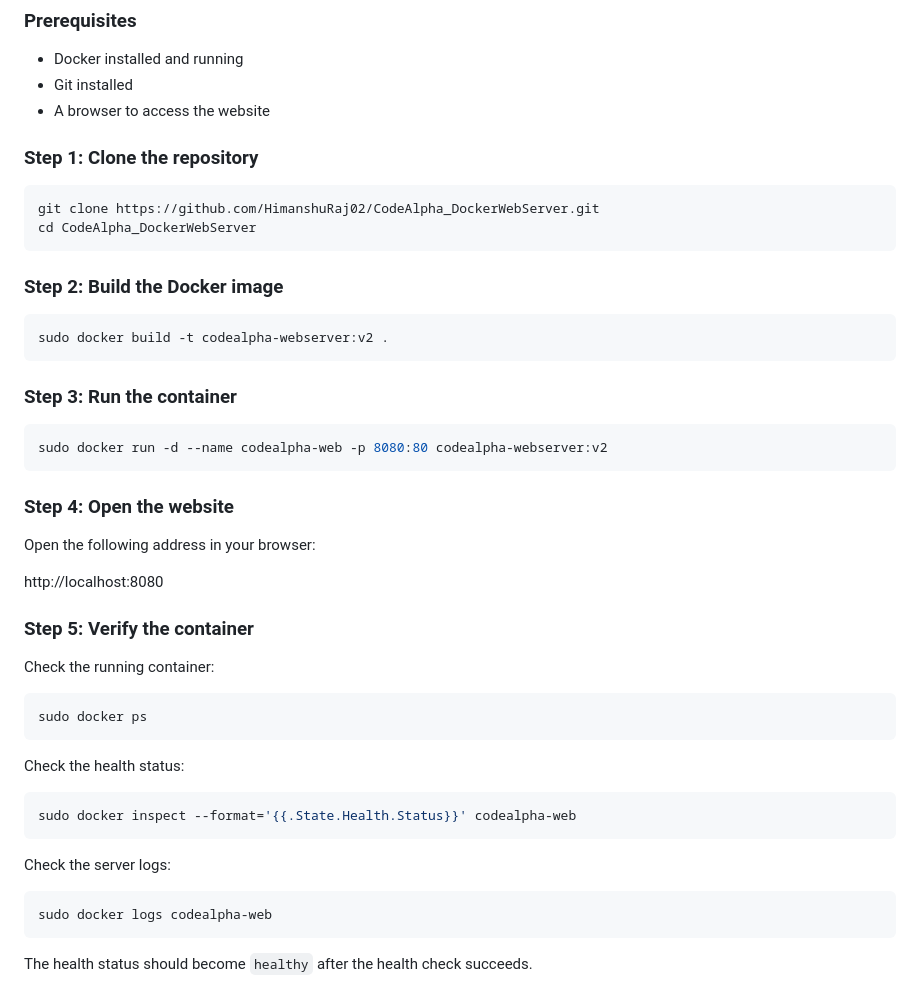
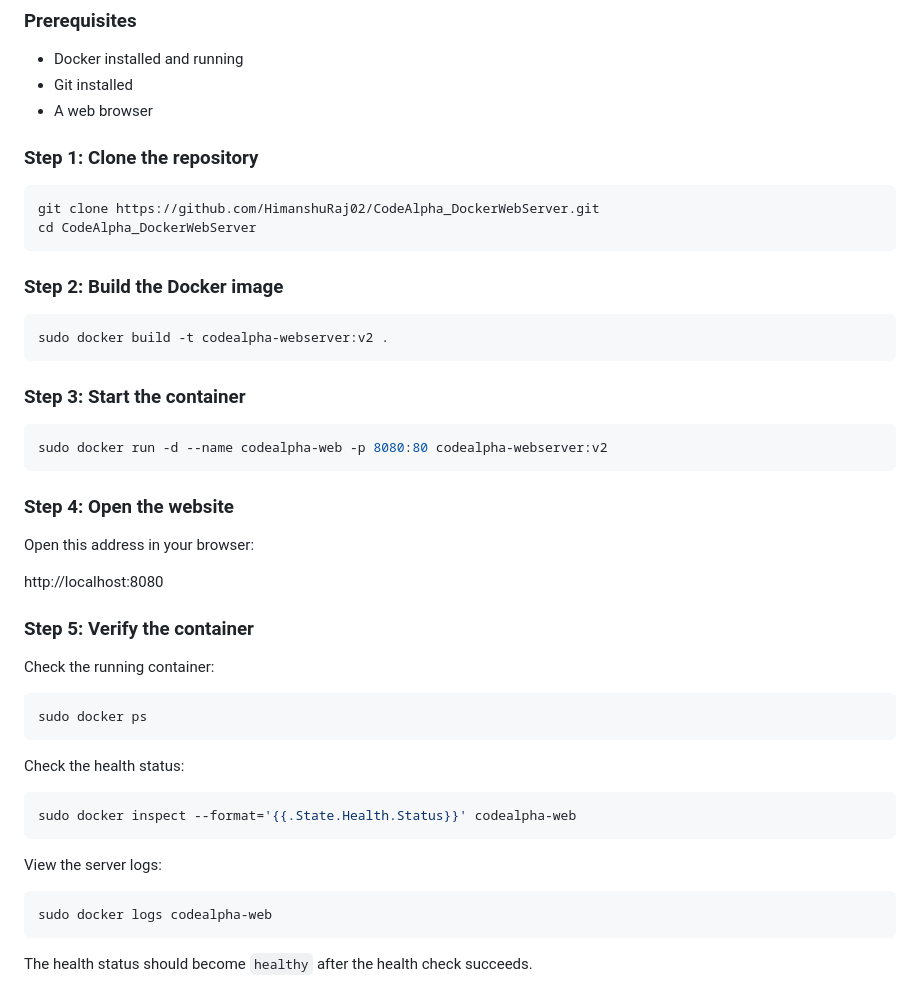
Before and after one commit to HimanshuRaj02/CodeAlpha_DockerWebServer, a Markdown page: README.md, the part around one of its changes. Drawn GitHub-style.

````diff
--- a/README.md
+++ b/README.md
@@ -68,7 +64,7 @@ codealpha-docker-webserver/
 
 - Docker installed and running
 - Git installed
-- A browser to access the website
+- A web browser
 
 ### Step 1: Clone the repository
 
@@ -83,7 +79,7 @@ cd CodeAlpha_DockerWebServer
 sudo docker build -t codealpha-webserver:v2 .
 ```
 
-### Step 3: Run the container
+### Step 3: Start the container
 
 ```bash
 sudo docker run -d --name codealpha-web -p 8080:80 codealpha-webserver:v2
@@ -91,7 +87,7 @@ sudo docker run -d --name codealpha-web -p 8080:80 codealpha-webserver:v2
 
 ### Step 4: Open the website
 
-Open the following address in your browser:
+Open this address in your browser:
 
 http://localhost:8080
 
@@ -109,7 +105,7 @@ Check the health status:
 sudo docker inspect --format='{{.State.Health.Status}}' codealpha-web
 ```
 
-Check the server logs:
+View the server logs:
 
 ```bash
 sudo docker logs codealpha-web
````
Also changed, not shown: other parts of README.md (+8 -12 lines).
